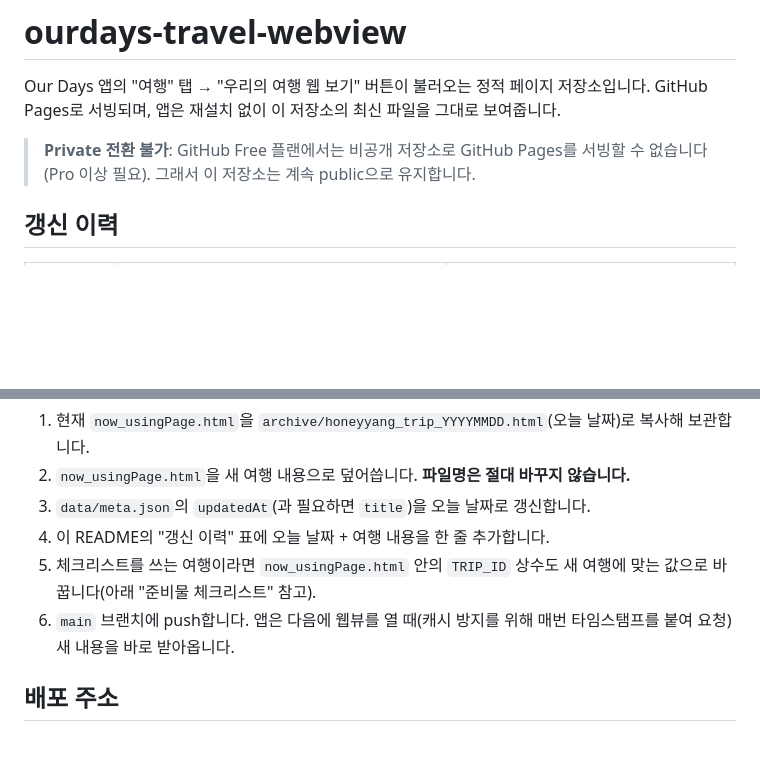
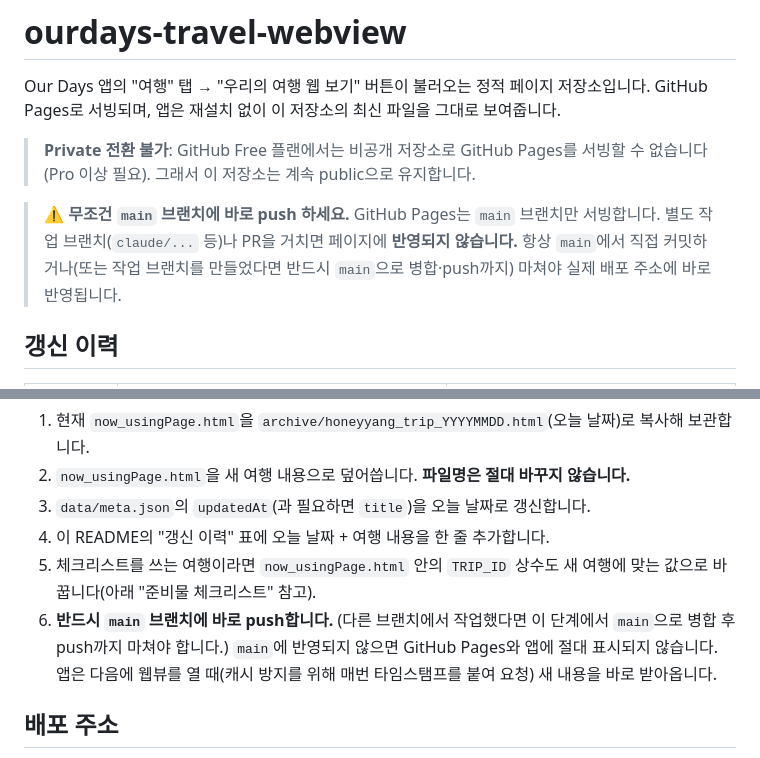
Before and after one commit to thkim0515/ourdays-travel-webview, a Markdown page: README.md, 2 parts joined by grey strips. Drawn GitHub-style; blank space fills up the shorter version.

Commit message:
docs: main 브랜치 직접 push 규칙 명시
GitHub Pages가 main 브랜치만 서빙하는데 작업 브랜치에만 push되어
실제 페이지에 반영되지 않는 문제가 있어, 앞으로는 항상 main에 바로
push(또는 병합 후 push)하도록 README에 강조 문구를 추가.

Co-Authored-By: Claude Sonnet 5 <noreply@anthropic.com>
Claude-Session: https://claude.ai/code/session_01SGxsx1ZmmZWqiHYkTShtAJ

```diff
--- a/README.md
+++ b/README.md
@@ -4,6 +4,8 @@ Our Days 앱의 "여행" 탭 → "우리의 여행 웹 보기" 버튼이 불러
 GitHub Pages로 서빙되며, 앱은 재설치 없이 이 저장소의 최신 파일을 그대로 보여줍니다.
 
 > **Private 전환 불가**: GitHub Free 플랜에서는 비공개 저장소로 GitHub Pages를 서빙할 수 없습니다(Pro 이상 필요). 그래서 이 저장소는 계속 public으로 유지합니다.
+
+> ⚠️ **무조건 `main` 브랜치에 바로 push 하세요.** GitHub Pages는 `main` 브랜치만 서빙합니다. 별도 작업 브랜치(`claude/...` 등)나 PR을 거치면 페이지에 **반영되지 않습니다.** 항상 `main`에서 직접 커밋하거나(또는 작업 브랜치를 만들었다면 반드시 `main`으로 병합·push까지) 마쳐야 실제 배포 주소에 바로 반영됩니다.
 
 ## 갱신 이력
 
@@ -29,7 +31,7 @@ GitHub Pages로 서빙되며, 앱은 재설치 없이 이 저장소의 최신
 3. `data/meta.json`의 `updatedAt`(과 필요하면 `title`)을 오늘 날짜로 갱신합니다.
 4. 이 README의 "갱신 이력" 표에 오늘 날짜 + 여행 내용을 한 줄 추가합니다.
 5. 체크리스트를 쓰는 여행이라면 `now_usingPage.html` 안의 `TRIP_ID` 상수도 새 여행에 맞는 값으로 바꿉니다(아래 "준비물 체크리스트" 참고).
-6. `main` 브랜치에 push합니다. 앱은 다음에 웹뷰를 열 때(캐시 방지를 위해 매번 타임스탬프를 붙여 요청) 새 내용을 바로 받아옵니다.
+6. **반드시 `main` 브랜치에 바로 push합니다.** (다른 브랜치에서 작업했다면 이 단계에서 `main`으로 병합 후 push까지 마쳐야 합니다.) `main`에 반영되지 않으면 GitHub Pages와 앱에 절대 표시되지 않습니다. 앱은 다음에 웹뷰를 열 때(캐시 방지를 위해 매번 타임스탬프를 붙여 요청) 새 내용을 바로 받아옵니다.
 
 ## 배포 주소
 
```
